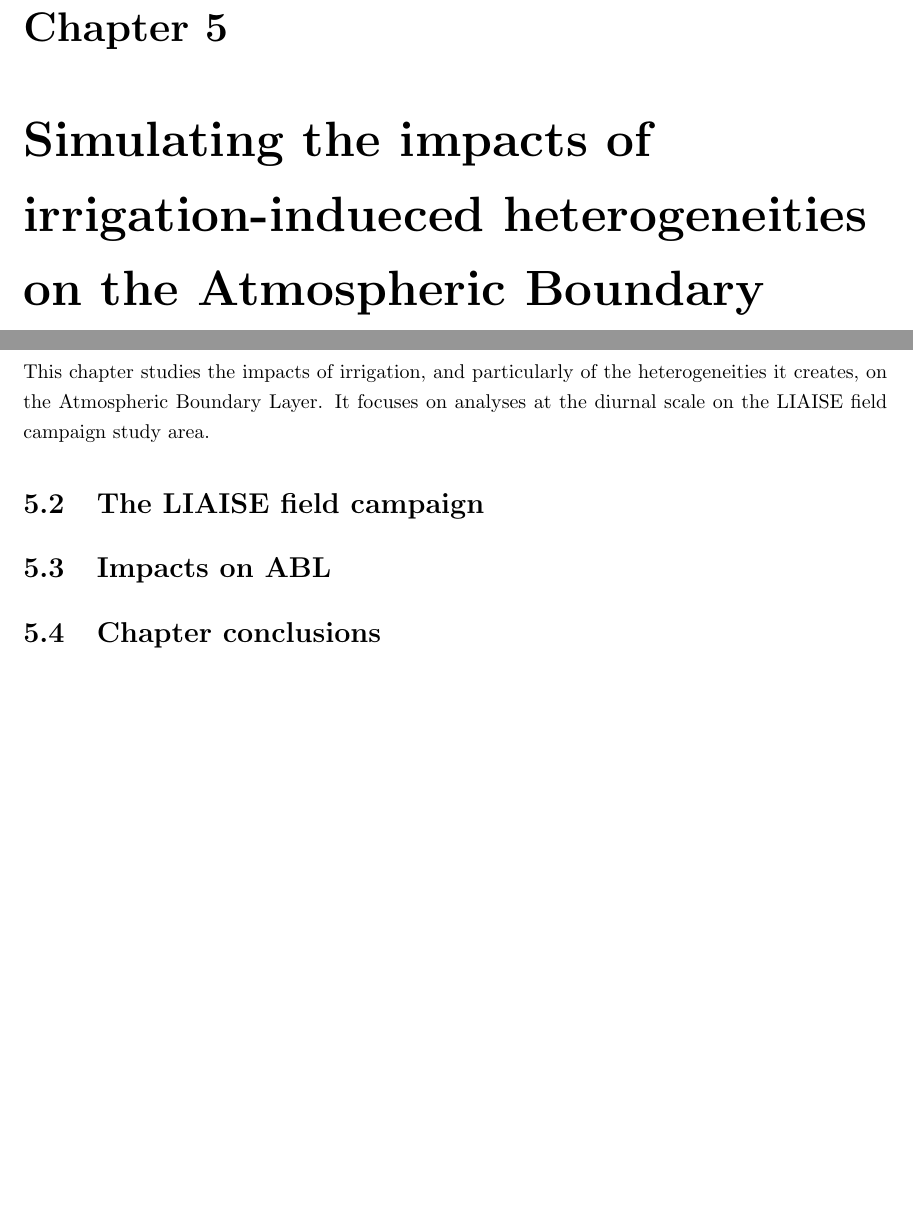
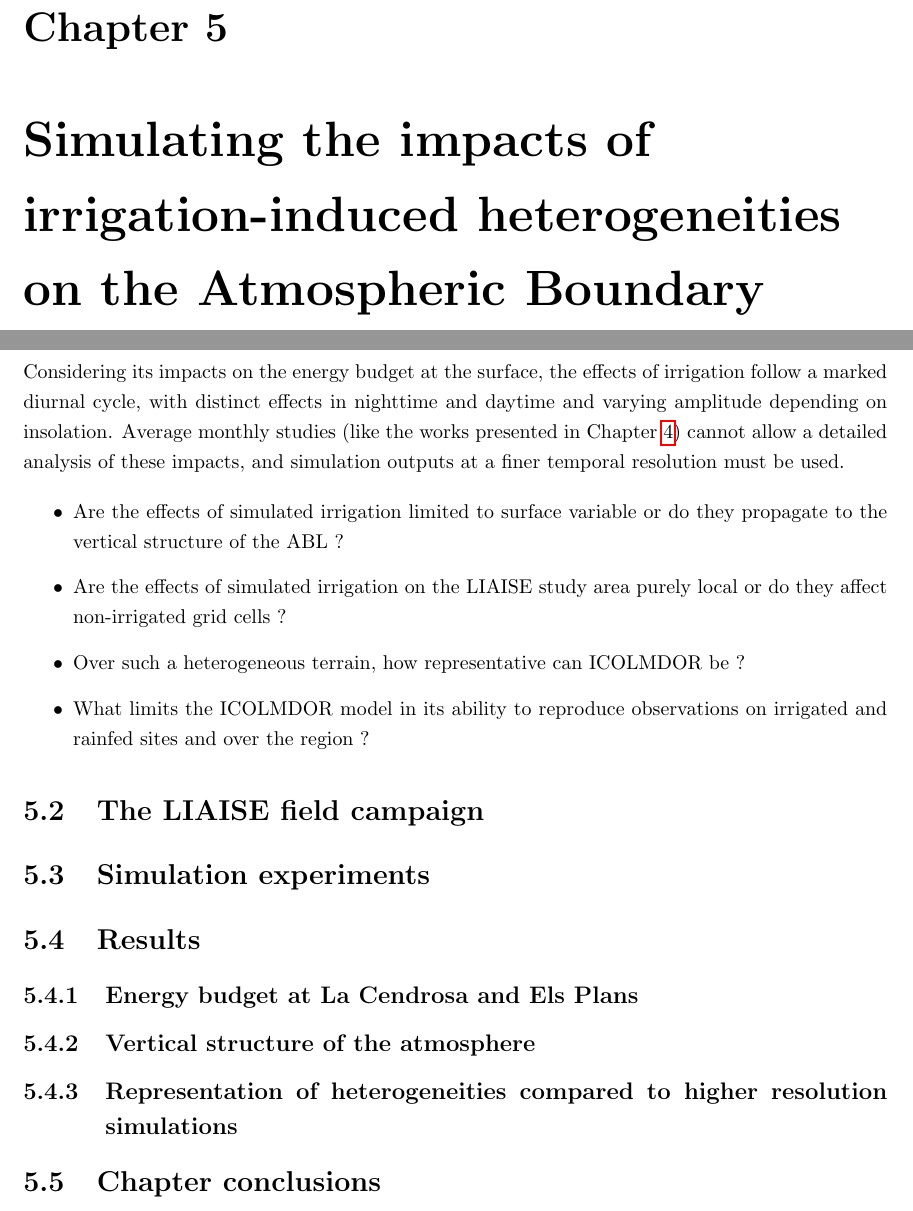
Before and after one commit to ptiengou/Manuscrit_LaTeX, a LaTeX thesis (main.tex, which reads 5.ABL_hf_study.tex): two parts of pages 43 and 44 of 59, joined at a grey line, cut so that both start at the same text. Compiled offline with pdfLaTeX.

Commit message:
Start structuring chap5

```diff
--- a/5.ABL_hf_study.tex
+++ b/5.ABL_hf_study.tex
@@ -1,13 +1,42 @@
-\chapter{Simulating the impacts of irrigation-indueced heterogeneities on the Atmospheric Boundary Layer}
+\chapter{Simulating the impacts of irrigation-induced heterogeneities on the Atmospheric Boundary Layer}
 \label{chap:liaise}
 \minitoc
 \pagebreak
 
 \section{Chapter introduction}
-This chapter studies the impacts of irrigation, and particularly of the heterogeneities it creates, on the Atmospheric Boundary Layer. It focuses on analyses at the diurnal scale on the LIAISE field campaign study area.
+
+Considering its impacts on the energy budget at the surface, the effects of irrigation follow a marked diurnal cycle, with distinct effects in nighttime and daytime and varying amplitude depending on insolation. Average monthly studies (like the works presented in Chapter \ref{chap:monthly}) cannot allow a detailed analysis of these impacts, and simulation outputs at a finer temporal resolution must be used.
+
+%This chapter studies the impacts of irrigation, and particularly of the heterogeneities it creates, on the Atmospheric Boundary Layer. It focuses on analyses at the diurnal scale over the LIAISE field campaign study area.
+
+%questions scientifiques
+\begin{itemize}
+    \item Are the effects of simulated irrigation limited to surface variable or do they propagate to the vertical structure of the ABL ?
+    \item Are the effects of simulated irrigation on the LIAISE study area purely local or do they affect non-irrigated grid cells ?
+    \item Over such a heterogeneous terrain, how representative can ICOLMDOR be ?%todo:unclear
+    \item What limits the ICOLMDOR model in its ability to reproduce observations on irrigated and rainfed sites and over the region ?
+\end{itemize}
 
 \section{The LIAISE field campaign}
+%objectives
+%period
+%sites
+%measurements / instruments
+%irrigation practices and timing
+%overview of synoptic conditions, rainfall
+%main outcomes so far : Mangan, Lunel (2 sites), Lunel Marinada, intermodel comparison
 
-\section{Impacts on ABL}
+\section{Simulation experiments}
+%no_irr vs irr
+% irr 100%
+%irr_boost -> expliquer que très local, pas réaliste sur l'eau
+
+%mesoNH
+
+\section{Results}
+\subsection{Energy budget at La Cendrosa and Els Plans}
+\subsection{Vertical structure of the atmosphere}
+\subsection{Representation of heterogeneities compared to higher resolution simulations}
+%todo:decide if separate subsection or directly introduced to with energy budgets and profiles ?
 
 \section{Chapter conclusions}
```
